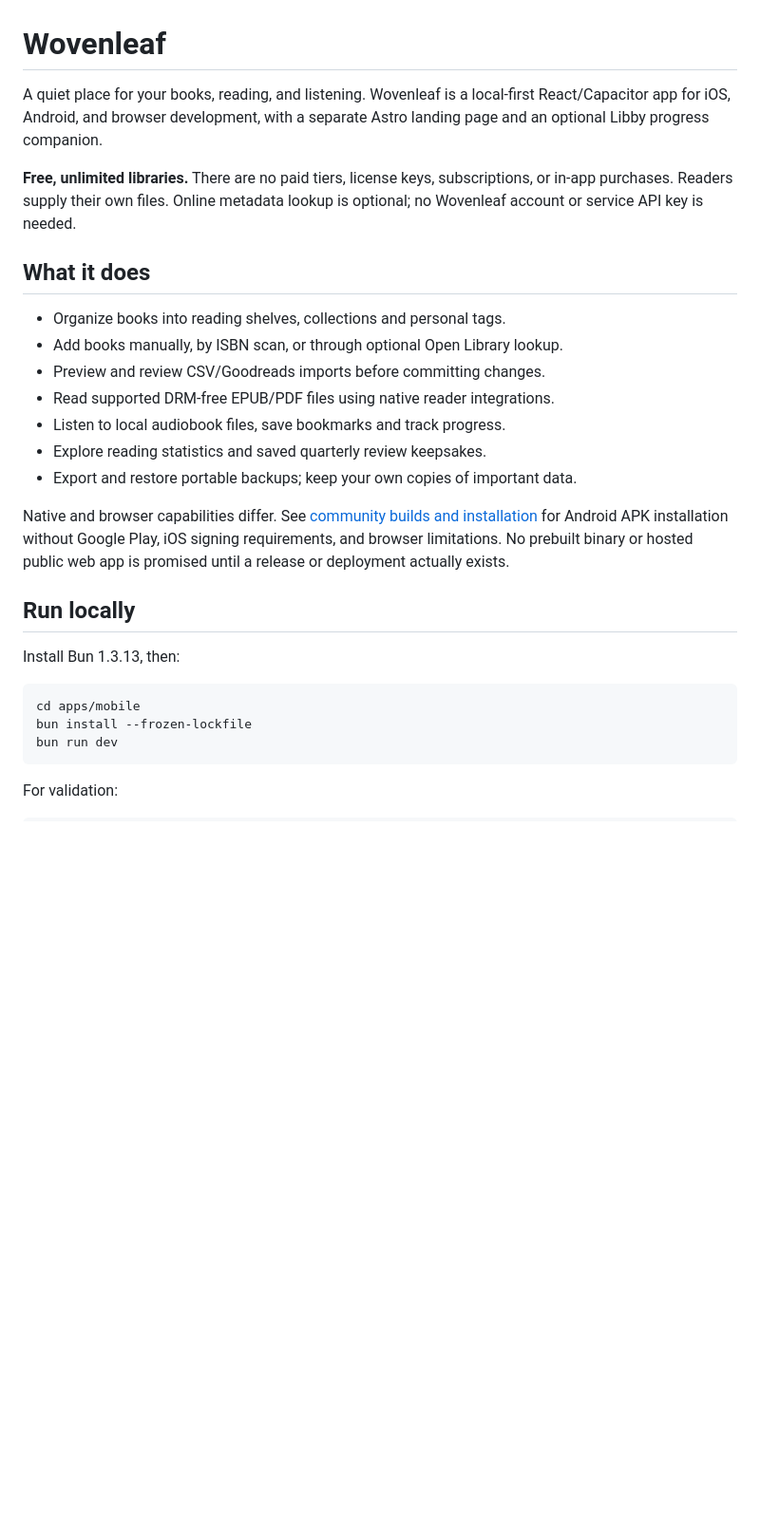
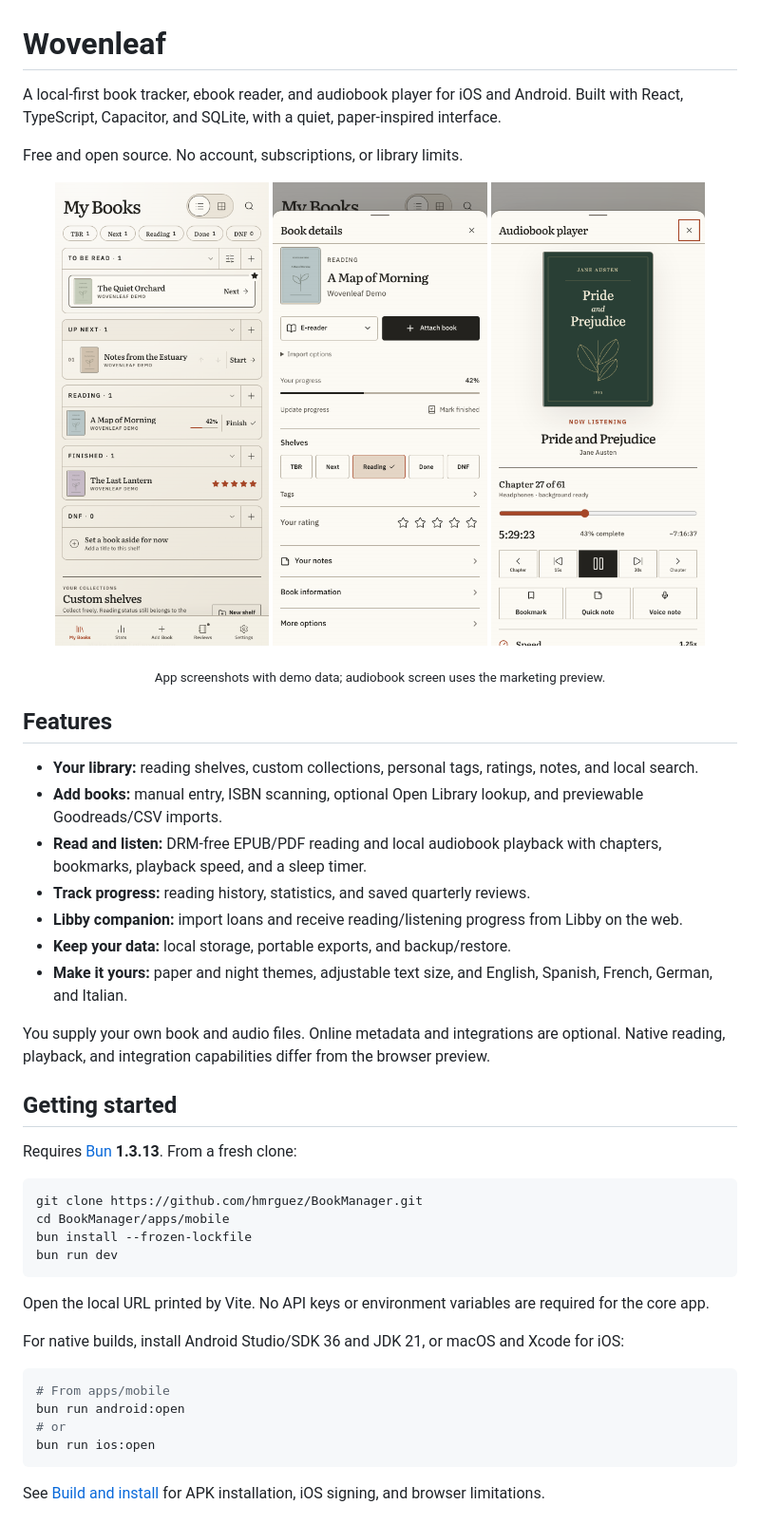
Before and after one commit to hmrguez/BookManager, a Markdown page: README.md, the part around the change printed below. Shown: that part at 95% size. Drawn GitHub-style; pictures changed too: docs/screenshots/audiobook.png (added), docs/screenshots/book-details.png (added), docs/screenshots/library.png (added); blank space fills up the shorter version.

Commit message:
Document Wovenleaf setup, features, and Libby integration

````diff
--- a/README.md
+++ b/README.md
@@ -1,36 +1,54 @@
 # Wovenleaf
 
-A quiet place for your books, reading, and listening. Wovenleaf is a local-first
-React/Capacitor app for iOS, Android, and browser development, with a separate
-Astro landing page and an optional Libby progress companion.
+A local-first book tracker, ebook reader, and audiobook player for iOS and Android.
+Built with React, TypeScript, Capacitor, and SQLite, with a quiet, paper-inspired interface.
 
-**Free, unlimited libraries.** There are no paid tiers, license keys, subscriptions,
-or in-app purchases. Readers supply their own files. Online metadata lookup is
-optional; no Wovenleaf account or service API key is needed.
+Free and open source. No account, subscriptions, or library limits.
 
-## What it does
+<p align="center">
+  <img src="docs/screenshots/library.png" width="30%" alt="Library with reading shelves and book covers" />
+  <img src="docs/screenshots/book-details.png" width="30%" alt="Book details and reading progress" />
+  <img src="docs/screenshots/audiobook.png" width="30%" alt="Audiobook player with chapters and playback controls" />
+</p>
 
-- Organize books into reading shelves, collections and personal tags.
-- Add books manually, by ISBN scan, or through optional Open Library lookup.
-- Preview and review CSV/Goodreads imports before committing changes.
-- Read supported DRM-free EPUB/PDF files using native reader integrations.
-- Listen to local audiobook files, save bookmarks and track progress.
-- Explore reading statistics and saved quarterly review keepsakes.
-- Export and restore portable backups; keep your own copies of important data.
+<p align="center"><sub>App screenshots with demo data; audiobook screen uses the marketing preview.</sub></p>
 
-Native and browser capabilities differ. See [community builds and installation](docs/guides/community-builds.md)
-for Android APK installation without Google Play, iOS signing requirements, and
-browser limitations. No prebuilt binary or hosted public web app is promised
-until a release or deployment actually exists.
+## Features
 
-## Run locally
+- **Your library:** reading shelves, custom collections, personal tags, ratings, notes, and local search.
+- **Add books:** manual entry, ISBN scanning, optional Open Library lookup, and previewable Goodreads/CSV imports.
+- **Read and listen:** DRM-free EPUB/PDF reading and local audiobook playback with chapters, bookmarks, playback speed, and a sleep timer.
+- **Track progress:** reading history, statistics, and saved quarterly reviews.
+- **Libby companion:** import loans and receive reading/listening progress from Libby on the web.
+- **Keep your data:** local storage, portable exports, and backup/restore.
+- **Make it yours:** paper and night themes, adjustable text size, and English, Spanish, French, German, and Italian.
 
-Install Bun 1.3.13, then:
+You supply your own book and audio files. Online metadata and integrations are optional.
+Native reading, playback, and integration capabilities differ from the browser preview.
+
+## Getting started
+
+Requires [Bun](https://bun.sh) **1.3.13**. From a fresh clone:
 
 ```sh
-cd apps/mobile
+git clone https://github.com/hmrguez/BookManager.git
+cd BookManager/apps/mobile
 bun install --frozen-lockfile
 bun run dev
 ```
 
-For validation:
+Open the local URL printed by Vite. No API keys or environment variables are required
+for the core app.
+
+For native builds, install Android Studio/SDK 36 and JDK 21, or macOS and Xcode for iOS:
+
+```sh
+# From apps/mobile
+bun run android:open
+# or
+bun run ios:open
+```
+
+See [Build and install](docs/guides/community-builds.md) for APK installation,
+iOS signing, and browser limitations.
+
````
Also changed, not shown: other parts of README.md (+57 -41 lines), 1 other file.
